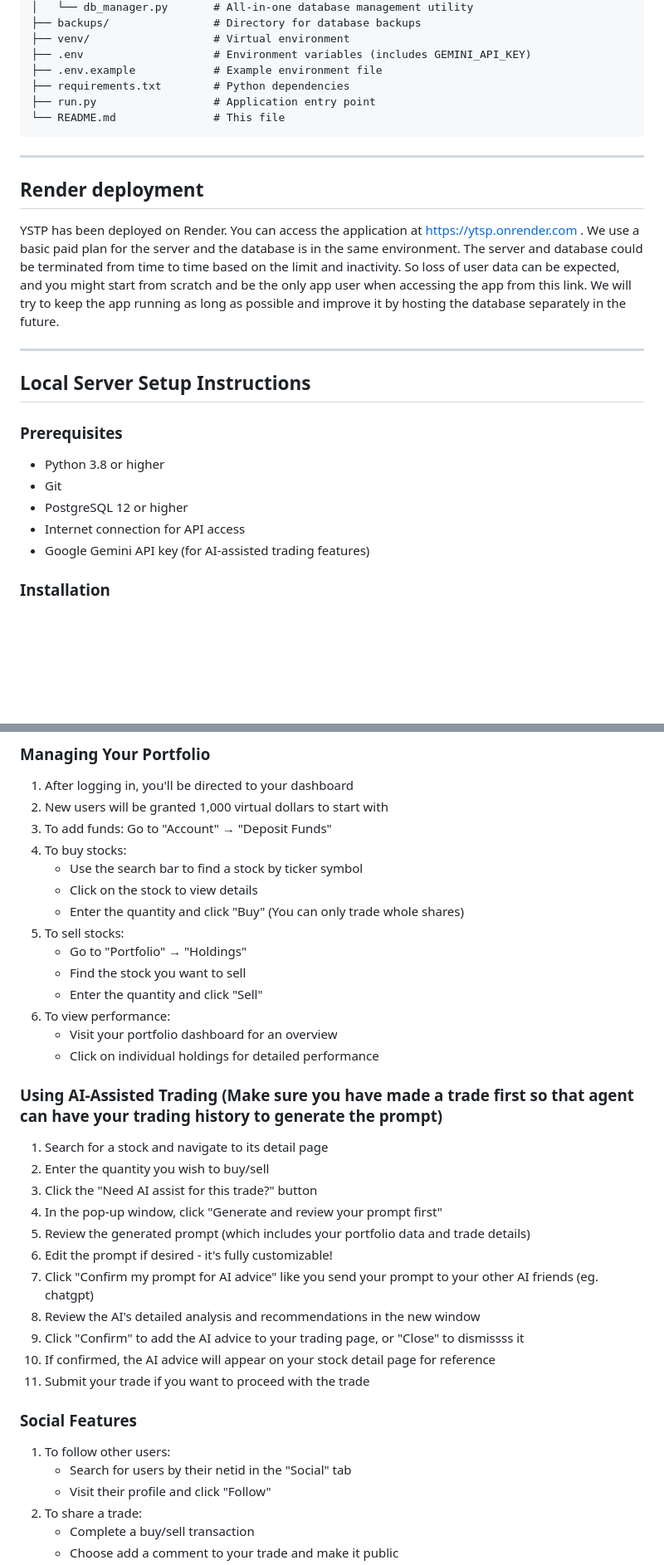
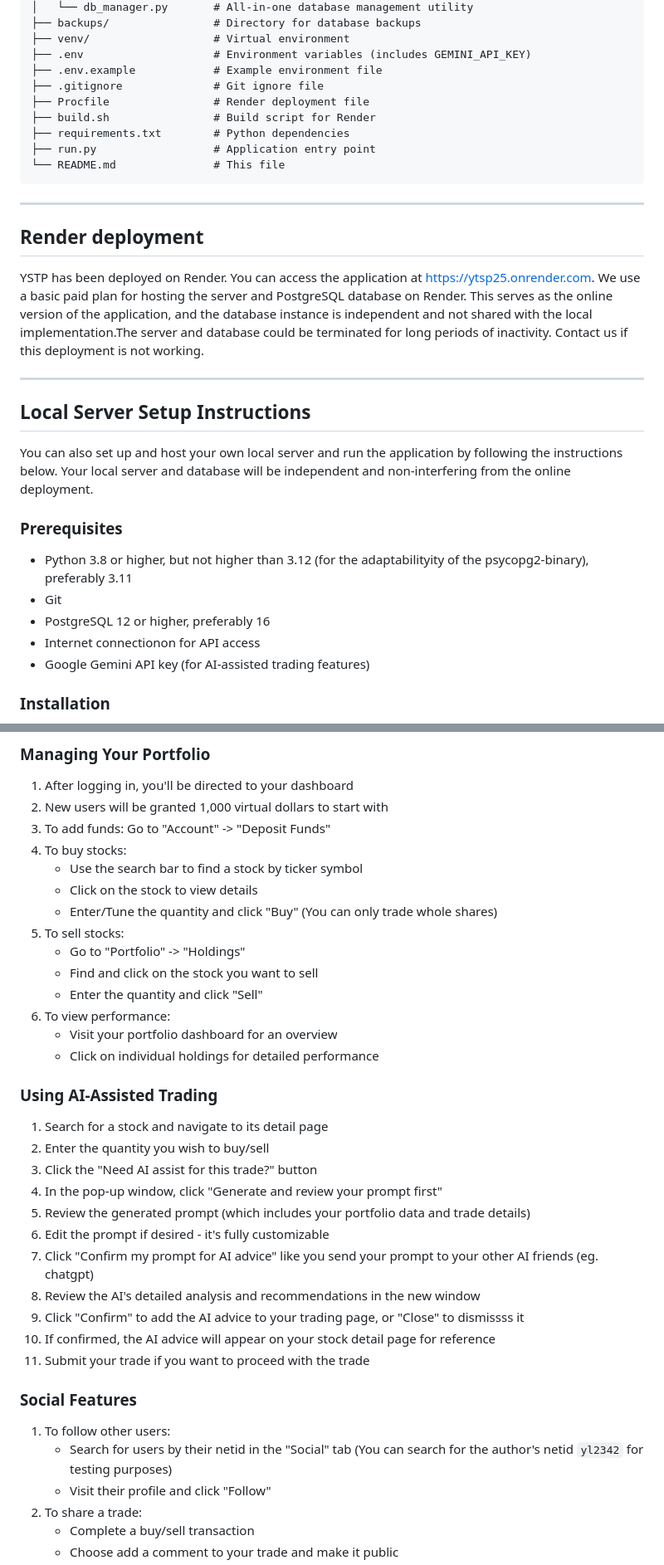
Before and after one commit to yl2342/ytsp25, a Markdown page: README.md, 2 parts joined by grey strips. Shown: that part at 83% size. GitHub-like rendering; blank space fills up the shorter version.

````diff
--- a/README.md
+++ b/README.md
@@ -173,27 +173,33 @@ ytsp/
 ├── venv/                   # Virtual environment
 ├── .env                    # Environment variables (includes GEMINI_API_KEY)
 ├── .env.example            # Example environment file
+├── .gitignore              # Git ignore file
+├── Procfile                # Render deployment file
+├── build.sh                # Build script for Render
 ├── requirements.txt        # Python dependencies
 ├── run.py                  # Application entry point
 └── README.md               # This file
 ```
 
 ---
+
 ## Render deployment
 
-YSTP has been deployed on Render. You can access the application at https://ytsp.onrender.com .
-We use a basic paid plan for the server and the database is in the same environment. The server and database could be terminated from time to time based on the limit and inactivity. So loss of user data can be expected, and you might start from scratch and be the only app user when accessing the app from this link. We will try to keep the app running as long as possible and improve it by hosting the database separately in the future.
 
+YSTP has been deployed on Render. You can access the application at https://ytsp25.onrender.com.
+We use a basic paid plan for hosting the server and PostgreSQL database on Render. This serves as the online version of the application, and the database instance is independent and not shared with the local implementation.The server and database could be terminated for long periods of inactivity. Contact us if this deployment is not working.
 
 ---
 
 ## Local Server Setup Instructions
 
+You can also set up and host your own local server and run the application by following the instructions below. Your local server and database will be independent and non-interfering from the online deployment.
+
 ### Prerequisites
-- Python 3.8 or higher
+- Python 3.8 or higher, but not higher than 3.12 (for the adaptabilityity of the psycopg2-binary), preferably 3.11
 - Git
-- PostgreSQL 12 or higher
-- Internet connection for API access
+- PostgreSQL 12 or higher, preferably 16
+- Internet connectionon for API access
 - Google Gemini API key (for AI-assisted trading features)
 
 ### Installation
@@ -305,26 +319,26 @@ python db_tools/db_manager.py --all
 ### Managing Your Portfolio
 1. After logging in, you'll be directed to your dashboard
 2. New users will be granted 1,000 virtual dollars to start with
-3. To add funds: Go to "Account" → "Deposit Funds"
+3. To add funds: Go to "Account" -> "Deposit Funds"
 4. To buy stocks:
    - Use the search bar to find a stock by ticker symbol
    - Click on the stock to view details
-   - Enter the quantity and click "Buy" (You can only trade whole shares)
+   - Enter/Tune the quantity and click "Buy" (You can only trade whole shares)
 5. To sell stocks:
-   - Go to "Portfolio" → "Holdings"
-   - Find the stock you want to sell
+   - Go to "Portfolio" -> "Holdings"
+   - Find and click on the stock you want to sell
    - Enter the quantity and click "Sell"
 6. To view performance:
    - Visit your portfolio dashboard for an overview
    - Click on individual holdings for detailed performance
 
-### Using AI-Assisted Trading (Make sure you have made a trade first so that agent can have your trading history to generate the prompt)
+### Using AI-Assisted Trading
 1. Search for a stock and navigate to its detail page
 2. Enter the quantity you wish to buy/sell
 3. Click the "Need AI assist for this trade?" button
 4. In the pop-up window, click "Generate and review your prompt first"
 5. Review the generated prompt (which includes your portfolio data and trade details)
-6. Edit the prompt if desired - it's fully customizable!
+6. Edit the prompt if desired - it's fully customizable
 7. Click "Confirm my prompt for AI advice" like you send your prompt to your other AI friends (eg. chatgpt)
 8. Review the AI's detailed analysis and recommendations in the new window
 9. Click "Confirm" to add the AI advice to your trading page, or "Close" to dismissss it
@@ -333,7 +347,7 @@ python db_tools/db_manager.py --all
 
 ### Social Features
 1. To follow other users:
-   - Search for users by their netid in the "Social" tab
+   - Search for users by their netid in the "Social" tab (You can search for the author's netid `yl2342` for testing purposes)
    - Visit their profile and click "Follow"
 2. To share a trade:
    - Complete a buy/sell transaction
````
Also changed, not shown: other parts of README.md (+15 -13 lines).
